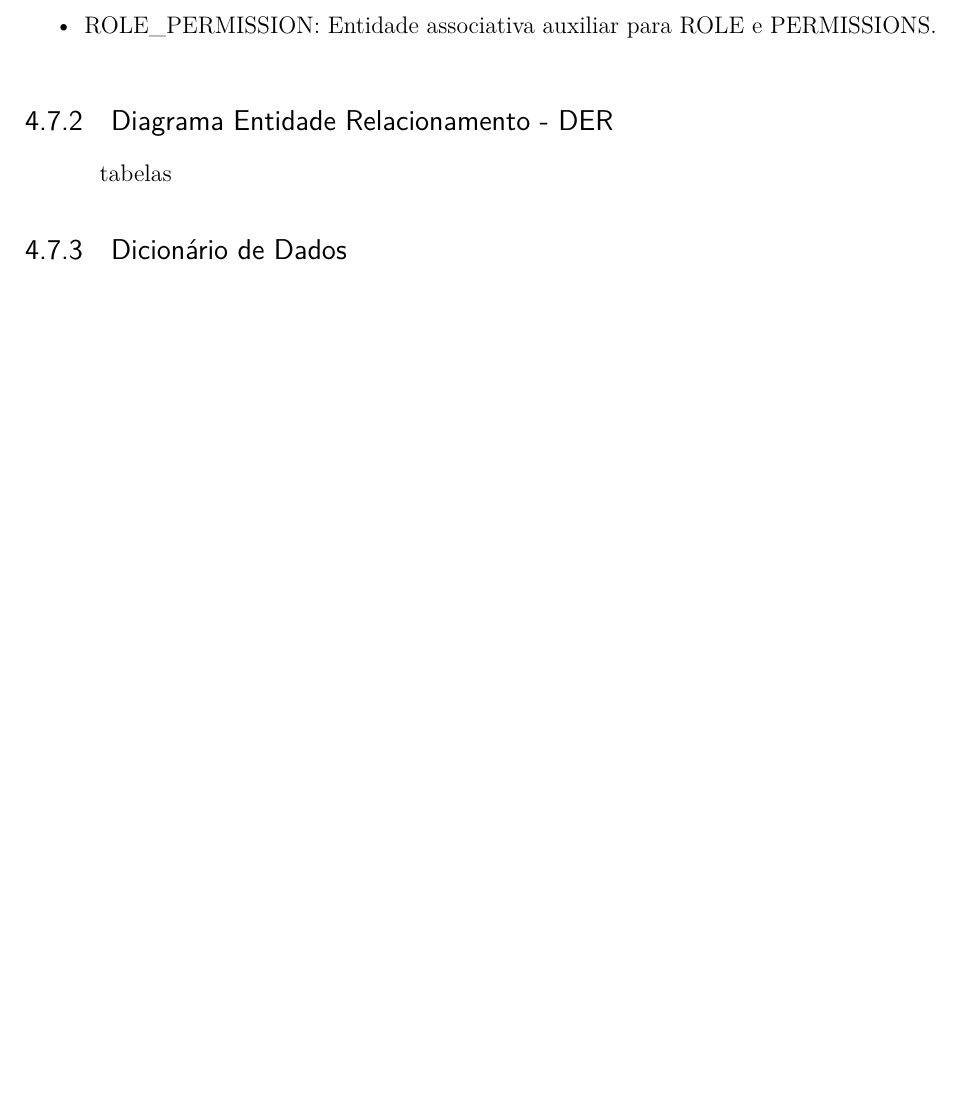
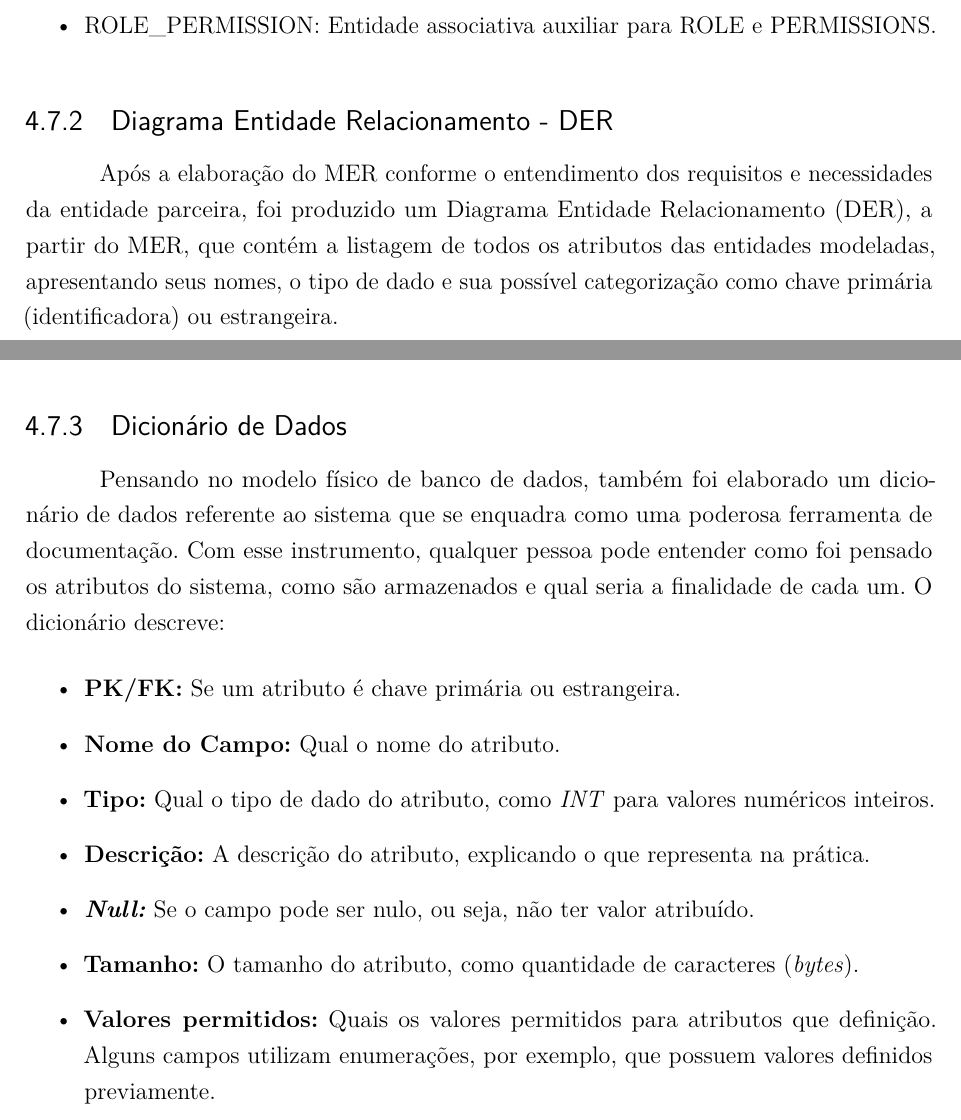
Before and after one commit to Henrriky/bs-beauty, a LaTeX thesis (docs/documentation/abntex2/main.tex, which reads docs/documentation/abntex2/cap04-desenvolvimento/04-07-modelo-de-banco-de-dados.tex): part of page 67 of 79 before the commit and two parts of pages 67 and 68 of 79 after it, the two joined at a grey line, cut so that both start at the same text, the shorter picture padded with empty space. Compiled offline with pdfLaTeX.

Commit message:
docs: erd and data dictionary section

```diff
--- a/docs/documentation/abntex2/cap04-desenvolvimento/04-07-modelo-de-banco-de-dados.tex
+++ b/docs/documentation/abntex2/cap04-desenvolvimento/04-07-modelo-de-banco-de-dados.tex
@@ -62,7 +62,7 @@ Nele foram definidas as seguintes entidades e relacionamentos:
 	\label{fig:mer}
 \end{figure}
 \subsection{Diagrama Entidade Relacionamento - DER}
-tabelas
+Após a elaboração do MER conforme o entendimento dos requisitos e necessidades da entidade parceira, foi produzido um Diagrama Entidade Relacionamento (DER), a partir do MER, que contém a listagem de todos os atributos das entidades modeladas, apresentando seus nomes, o tipo de dado e sua possível categorização como chave primária (identificadora) ou estrangeira.
 \begin{figure}[h!tbp]
 	\centering
 	\caption{DER}
@@ -71,3 +71,14 @@ tabelas
 	\label{fig:der}
 \end{figure}
 \subsection{Dicionário de Dados}
+Pensando no modelo físico de banco de dados, também foi elaborado um dicionário de dados referente ao sistema que se enquadra como uma poderosa ferramenta de documentação. Com esse instrumento, qualquer pessoa pode entender como foi pensado os atributos do sistema, como são armazenados e qual seria a finalidade de cada um.
+O dicionário descreve:
+\begin{itemize}
+	\item \textbf{PK/FK:} Se um atributo é chave primária ou estrangeira.
+	\item \textbf{Nome do Campo:} Qual o nome do atributo.
+	\item \textbf{Tipo:} Qual o tipo de dado do atributo, como \textit{INT} para valores numéricos inteiros.
+	\item \textbf{Descrição:} A descrição do atributo, explicando o que representa na prática.
+	\item \textbf{\textit{Null:}} Se o campo pode ser nulo, ou seja, não ter valor atribuído.
+	\item \textbf{Tamanho:} O tamanho do atributo, como quantidade de caracteres (\textit{bytes}).
+	\item \textbf{Valores permitidos:} Quais os valores permitidos para atributos que definição. Alguns campos utilizam enumerações, por exemplo, que possuem valores definidos previamente.
+	\item \textbf{Observações:} Algumas especificidades, como valores padrão, ou de onde uma \textit{FK} foi tomada.
```
Also changed, not shown: docs/documentation/abntex2/main.tex (+2 -0 lines), docs/documentation/abntex2/main.pdf, docs/documentation/abntex2/cap04-desenvolvimento/04-07-modelo-de-banco-de-dados.tex (9 more changed lines).
